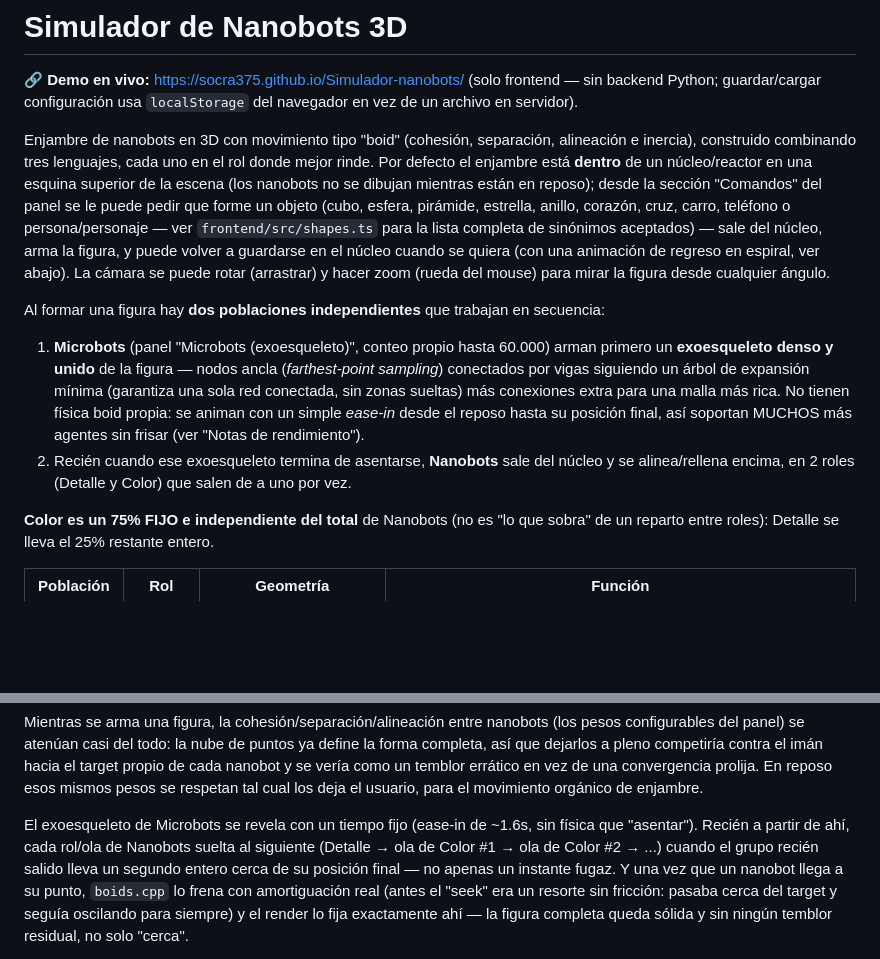
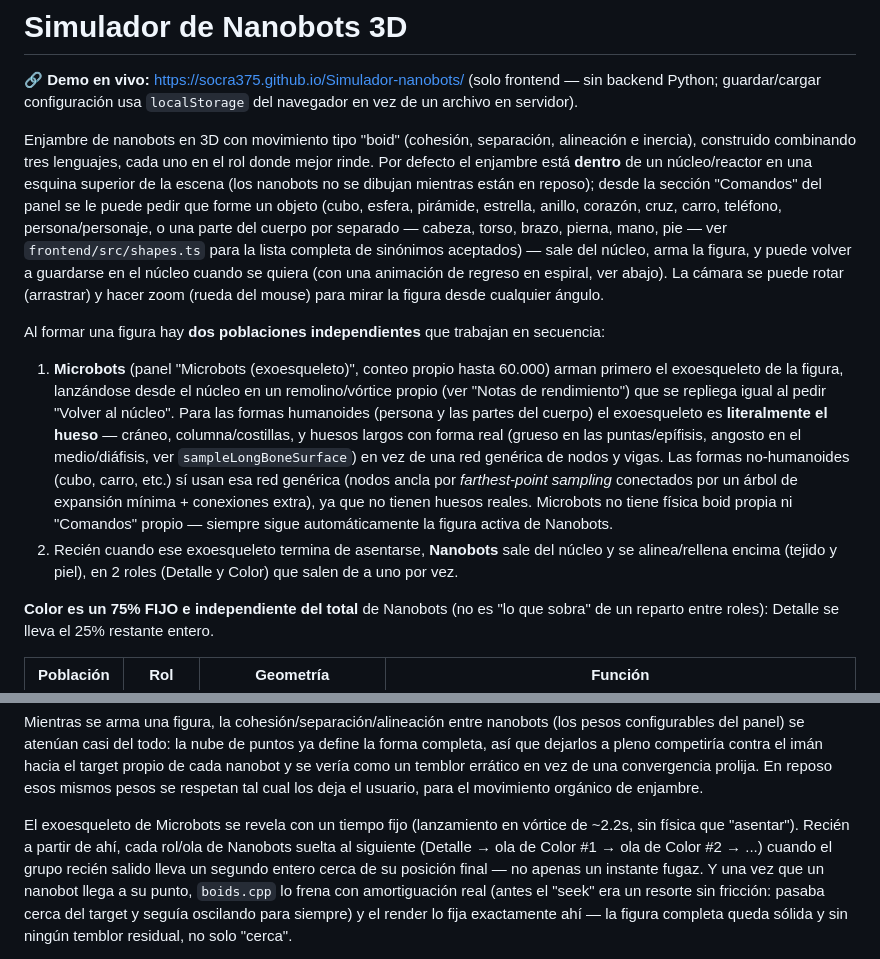
Before and after one commit to socra375/Simulador-nanobots, a Markdown page: README.md, 2 parts joined by grey strips. Rendered like a GitHub page; blank space fills up the shorter version.

Commit message:
Fase 17: actualizar README (partes del cuerpo, hueso literal, vortice)
Co-Authored-By: Claude Sonnet 5 <noreply@anthropic.com>
Claude-Session: https://claude.ai/code/session_01XQtkxwvkr5z3V7zA74R3Po

```diff
--- a/README.md
+++ b/README.md
@@ -10,7 +10,8 @@ rol donde mejor rinde. Por defecto el enjambre está **dentro** de un
 núcleo/reactor en una esquina superior de la escena (los nanobots no se
 dibujan mientras están en reposo); desde la sección "Comandos" del panel se
 le puede pedir que forme un objeto (cubo, esfera, pirámide, estrella,
-anillo, corazón, cruz, carro, teléfono o persona/personaje — ver
+anillo, corazón, cruz, carro, teléfono, persona/personaje, o una parte del
+cuerpo por separado — cabeza, torso, brazo, pierna, mano, pie — ver
 `frontend/src/shapes.ts` para la lista completa de sinónimos aceptados)
 — sale del núcleo, arma la figura, y puede volver a guardarse en el
 núcleo cuando se quiera (con una animación de regreso en espiral, ver
@@ -21,16 +22,21 @@ Al formar una figura hay **dos poblaciones independientes** que trabajan en
 secuencia:
 
 1. **Microbots** (panel "Microbots (exoesqueleto)", conteo propio hasta
-   60.000) arman primero un **exoesqueleto denso y unido** de la figura —
-   nodos ancla (*farthest-point sampling*) conectados por vigas siguiendo
-   un árbol de expansión mínima (garantiza una sola red conectada, sin
-   zonas sueltas) más conexiones extra para una malla más rica. No tienen
-   física boid propia: se animan con un simple *ease-in* desde el reposo
-   hasta su posición final, así soportan MUCHOS más agentes sin frisar
-   (ver "Notas de rendimiento").
+   60.000) arman primero el exoesqueleto de la figura, lanzándose desde el
+   núcleo en un remolino/vórtice propio (ver "Notas de rendimiento") que se
+   repliega igual al pedir "Volver al núcleo". Para las formas humanoides
+   (persona y las partes del cuerpo) el exoesqueleto es **literalmente el
+   hueso** — cráneo, columna/costillas, y huesos largos con forma real
+   (grueso en las puntas/epífisis, angosto en el medio/diáfisis, ver
+   `sampleLongBoneSurface`) en vez de una red genérica de nodos y vigas.
+   Las formas no-humanoides (cubo, carro, etc.) sí usan esa red genérica
+   (nodos ancla por *farthest-point sampling* conectados por un árbol de
+   expansión mínima + conexiones extra), ya que no tienen huesos reales.
+   Microbots no tiene física boid propia ni "Comandos" propio — siempre
+   sigue automáticamente la figura activa de Nanobots.
 2. Recién cuando ese exoesqueleto termina de asentarse, **Nanobots** sale
-   del núcleo y se alinea/rellena encima, en 2 roles (Detalle y Color) que
-   salen de a uno por vez.
+   del núcleo y se alinea/rellena encima (tejido y piel), en 2 roles
+   (Detalle y Color) que salen de a uno por vez.
 
 **Color es un 75% FIJO e independiente del total** de Nanobots (no es "lo
 que sobra" de un reparto entre roles): Detalle se lleva el 25% restante
@@ -85,8 +91,8 @@ como un temblor errático en vez de una convergencia prolija. En reposo esos
 mismos pesos se respetan tal cual los deja el usuario, para el movimiento
 orgánico de enjambre.
 
-El exoesqueleto de Microbots se revela con un tiempo fijo (ease-in de
-~1.6s, sin física que "asentar"). Recién a partir de ahí, cada rol/ola de
+El exoesqueleto de Microbots se revela con un tiempo fijo (lanzamiento en
+vórtice de ~2.2s, sin física que "asentar"). Recién a partir de ahí, cada rol/ola de
 Nanobots suelta al siguiente (Detalle → ola de Color #1 → ola de Color #2
 → ...) cuando el grupo recién salido lleva un segundo entero cerca de su
 posición final — no apenas un instante fugaz. Y una vez que un nanobot
```
